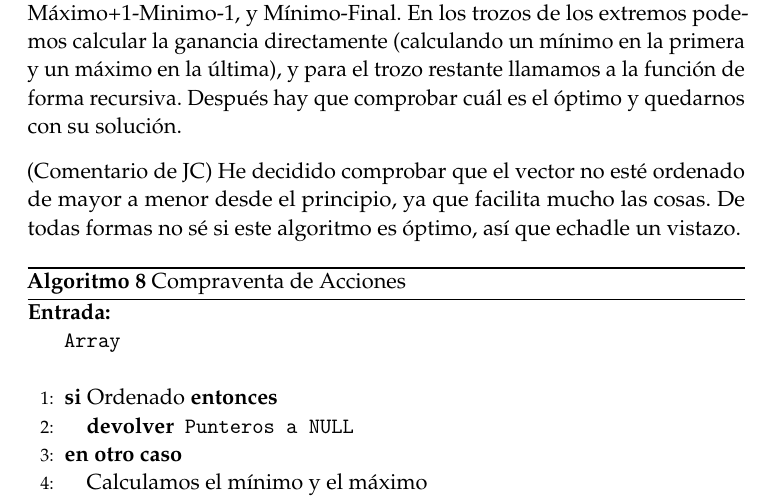
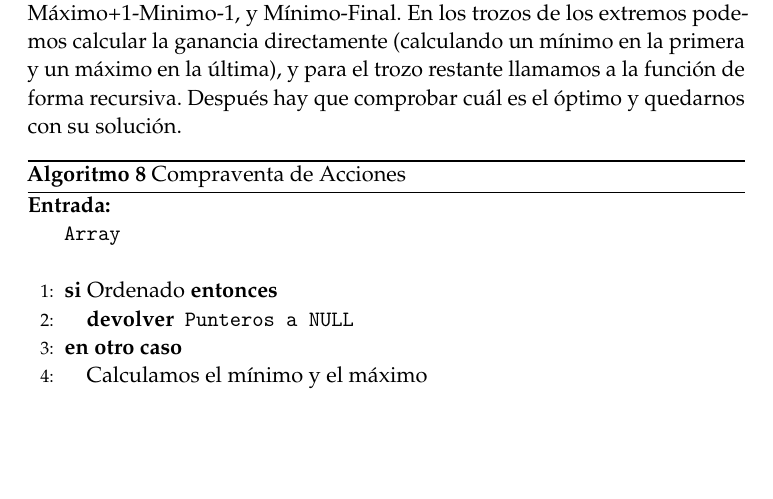
Before and after one commit to JCEntrena/Divide-y-Venceras, a LaTeX paper (tex/memoria.tex): part of page 8 of 8, cut so that both start at the same text, the shorter picture padded with empty space. Compiled offline with pdfLaTeX.

Commit message:
Formato de comentarios. Me parece buena idea dejar los comentarios así para evitar que se acaben mezclando en el documento final.

```diff
--- a/tex/memoria.tex
+++ b/tex/memoria.tex
@@ -338,6 +345,6 @@ Además, al igual que en el caso de la búsqueda del $K$-ésimo menor elemento,
 
-	(Comentario de JC)
-	He decidido comprobar que el vector no esté ordenado de mayor a menor desde el principio, ya que facilita mucho las cosas. De todas formas no sé si este algoritmo es óptimo, así que echadle un vistazo.
+	%(Comentario de JC)
+	% He decidido comprobar que el vector no esté ordenado de mayor a menor desde el principio, ya que facilita mucho las cosas. De todas formas no sé si este algoritmo es óptimo, así que echadle un vistazo.
 
 
 \begin{algorithm}[H]
```
Also changed, not shown: tex/memoria.tex (11 more changed lines).
